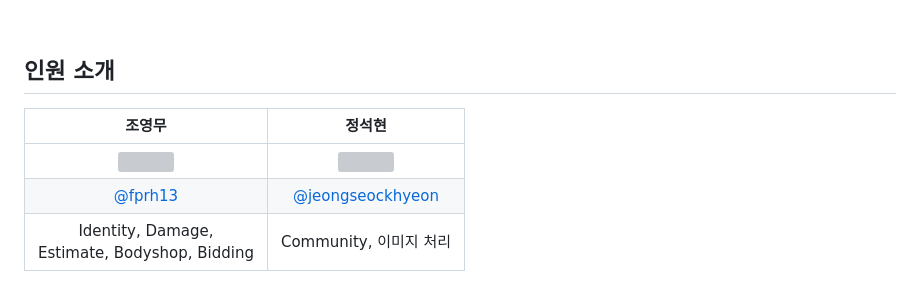
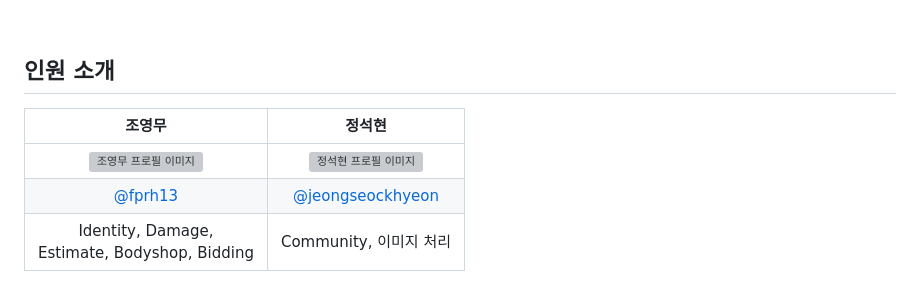
Before and after one commit to carumuch/carumuch-backend, a Markdown page: README.md, the part around the change. GitHub-like rendering; grey boxes are pictures that could not be loaded.

Commit message:
style: 이미지에 alt 추가 및 줄바꿈 추가 #141

```diff
--- a/README.md
+++ b/README.md
@@ -21,9 +21,10 @@ AI 기반 차량 사고 분석 및 견적 입찰 서비스 카우머치 백엔
 <br>
 
 ## 인원 소개
+
 |                                                                조영무                                                                |                                        정석현                                        |
 |:---------------------------------------------------------------------------------------------------------------------------------:|:---------------------------------------------------------------------------------:|
-| <img width="160px" src="https://avatars.githubusercontent.com/u/75081608?s=400&u=c4c22f3af10105e0fb18a9d346988e9403a533f6&v=4" /> | <img width="160px" src="https://avatars.githubusercontent.com/u/113079762?v=4" /> |
+| <img width="160px" src="https://avatars.githubusercontent.com/u/75081608?s=400&u=c4c22f3af10105e0fb18a9d346988e9403a533f6&v=4" alt="조영무 프로필 이미지" /> | <img width="160px" src="https://avatars.githubusercontent.com/u/113079762?v=4" alt="정석현 프로필 이미지" /> |
 |                                               [@fprh13](https://github.com/fprh13)                                                |              [@jeongseockhyeon](https://github.com/jeongseockhyeon)               |
 |                                        Identity, Damage,<br/> Estimate, Bodyshop, Bidding                                         |                                 Community, 이미지 처리                                 |
 
```
